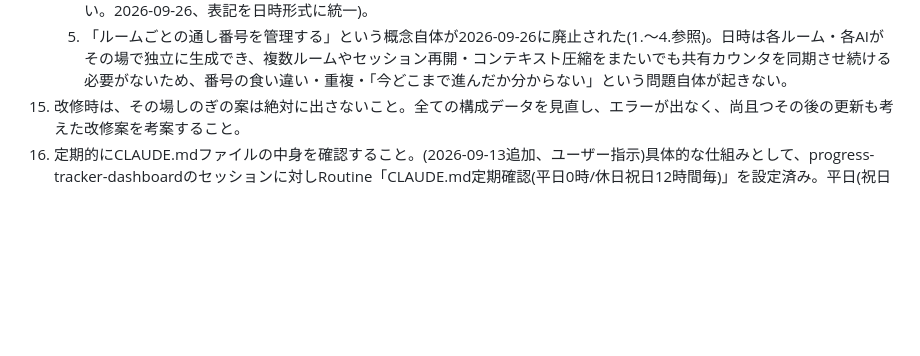
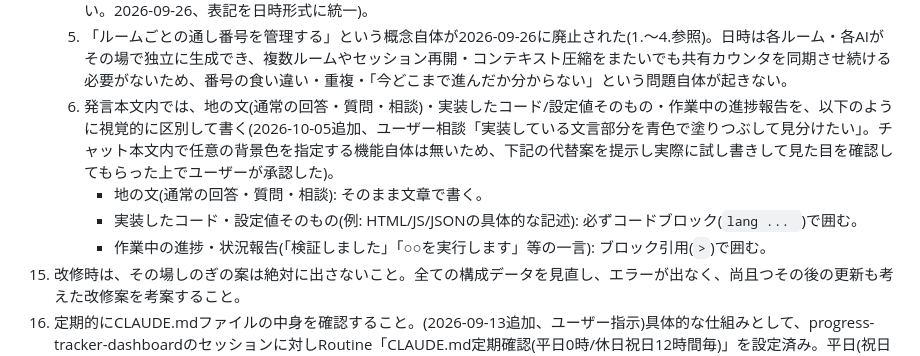
Before and after one commit to gurii-gabreh/Knowledge-Dashboard, a Markdown page: CLAUDE.md, the part around the change. Rendered like a GitHub page; blank space fills up the shorter version.

Commit message:
chore: sync CLAUDE.md core rules from progress-tracker-dashboard [automated]

````diff
--- a/CLAUDE.md
+++ b/CLAUDE.md
@@ -49,6 +49,10 @@
     3. 実装・調査など時間のかかる処理を行う場合は、着手時に【処理開始MM/DD HH:MM:SS】(着手時点の日時)を示し、完了時には同じ日時をそのまま再掲した【処理完了MM/DD HH:MM:SS】を示して、今どの段階かを分かりやすくする(通し番号と違い、着手時の日時そのものが開始・完了を結びつける識別子になるため、完了時に新しい日時を振り直さない。2026-09-26変更、同上の理由・指示)。
     4. 過去に自分から出した【相談MM/DD HH:MM:SS】のうち、ユーザーからまだ回答・解決されていないものがある場合は、その回のやり取りで明示的に「【相談MM/DD HH:MM:SS】は未解決です」のように報告する(放置して忘れさせない。2026-09-26、表記を日時形式に統一)。
     5. 「ルームごとの通し番号を管理する」という概念自体が2026-09-26に廃止された(1.〜4.参照)。日時は各ルーム・各AIがその場で独立に生成でき、複数ルームやセッション再開・コンテキスト圧縮をまたいでも共有カウンタを同期させ続ける必要がないため、番号の食い違い・重複・「今どこまで進んだか分からない」という問題自体が起きない。
+    6. 発言本文内では、地の文(通常の回答・質問・相談)・実装したコード/設定値そのもの・作業中の進捗報告を、以下のように視覚的に区別して書く(2026-10-05追加、ユーザー相談「実装している文言部分を青色で塗りつぶして見分けたい」。チャット本文内で任意の背景色を指定する機能自体は無いため、下記の代替案を提示し実際に試し書きして見た目を確認してもらった上でユーザーが承認した)。
+       - 地の文(通常の回答・質問・相談): そのまま文章で書く。
+       - 実装したコード・設定値そのもの(例: HTML/JS/JSONの具体的な記述): 必ずコードブロック(```lang ... ```)で囲む。
+       - 作業中の進捗・状況報告(「検証しました」「○○を実行します」等の一言): ブロック引用(`>`)で囲む。
 15. 改修時は、その場しのぎの案は絶対に出さないこと。全ての構成データを見直し、エラーが出なく、尚且つその後の更新も考えた改修案を考案すること。
 16. 定期的にCLAUDE.mdファイルの中身を確認すること。(2026-09-13追加、ユーザー指示)具体的な仕組みとして、progress-tracker-dashboardのセッションに対しRoutine「CLAUDE.md定期確認(平日0時/休日祝日12時間毎)」を設定済み。平日(祝日を除く)は日本時間0時に1回、土日祝日は日本時間0時・12時の12時間おきに発火し、CLAUDE.md(正本はdata/claude-core-rules.md)を読み直して見落とし・矛盾が無いか確認する。
 17. Skills/Superpower(Claude Codeのプラグイン)を導入している場合、それらの既定の動作(計画承認後はタスクをまとめて実行する等)より、このCLAUDE.md(ユーザー指示)の内容を必ず優先すること。特にルール10(どんな小さなことも必ず質問する)は、Skills/Superpower側の「まとめて実行する」という既定動作より常に優先される。
````
